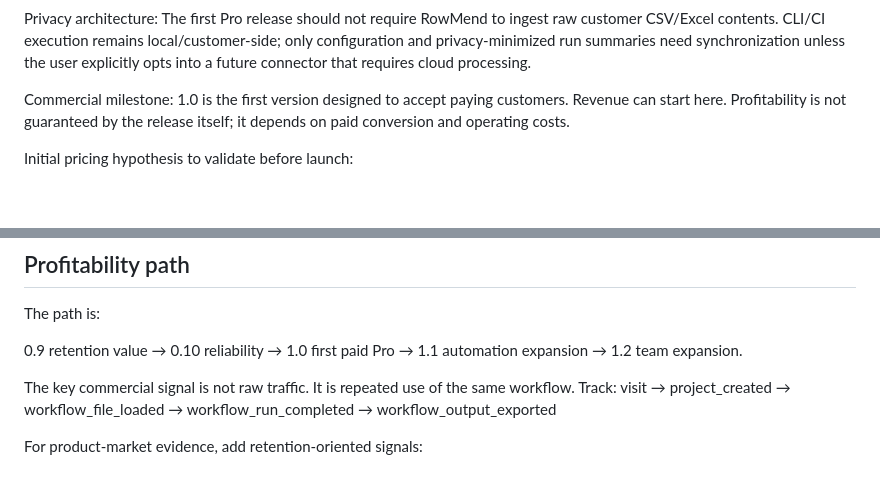
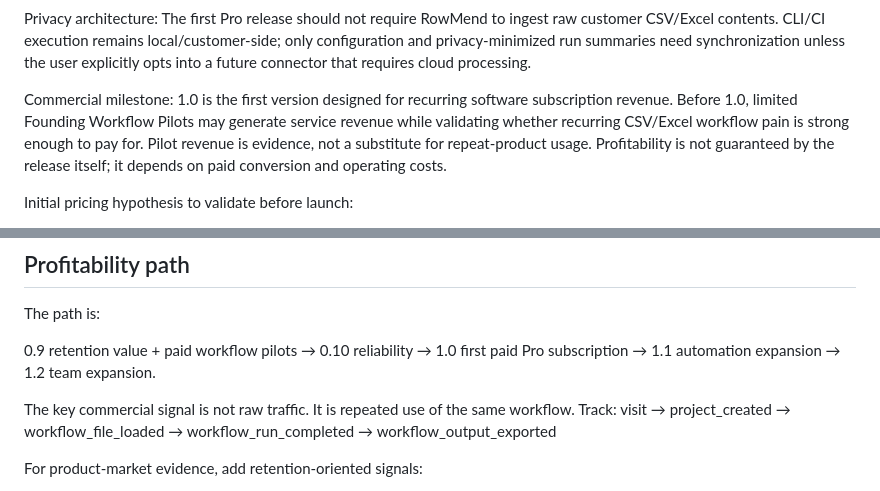
Before and after one commit to silviogreco1981-droid/rowmend, a Markdown page: ROADMAP.md, 2 parts joined by grey strips. Rendered like a GitHub page; blank space fills up the shorter version.

Commit message:
Align roadmap with founding pilot validation revenue

```diff
--- a/ROADMAP.md
+++ b/ROADMAP.md
@@ -65,7 +65,7 @@ Privacy architecture:
 The first Pro release should not require RowMend to ingest raw customer CSV/Excel contents. CLI/CI execution remains local/customer-side; only configuration and privacy-minimized run summaries need synchronization unless the user explicitly opts into a future connector that requires cloud processing.
 
 Commercial milestone:
-1.0 is the first version designed to accept paying customers. Revenue can start here. Profitability is not guaranteed by the release itself; it depends on paid conversion and operating costs.
+1.0 is the first version designed for recurring software subscription revenue. Before 1.0, limited Founding Workflow Pilots may generate service revenue while validating whether recurring CSV/Excel workflow pain is strong enough to pay for. Pilot revenue is evidence, not a substitute for repeat-product usage. Profitability is not guaranteed by the release itself; it depends on paid conversion and operating costs.
 
 Initial pricing hypothesis to validate before launch:
 - Free: €0
@@ -106,7 +106,7 @@ Likely Team pricing should be evaluated only after Pro has active paying users.
 
 The path is:
 
-0.9 retention value → 0.10 reliability → 1.0 first paid Pro → 1.1 automation expansion → 1.2 team expansion.
+0.9 retention value + paid workflow pilots → 0.10 reliability → 1.0 first paid Pro subscription → 1.1 automation expansion → 1.2 team expansion.
 
 The key commercial signal is not raw traffic. It is repeated use of the same workflow. Track:
 visit → project_created → workflow_file_loaded → workflow_run_completed → workflow_output_exported
```
